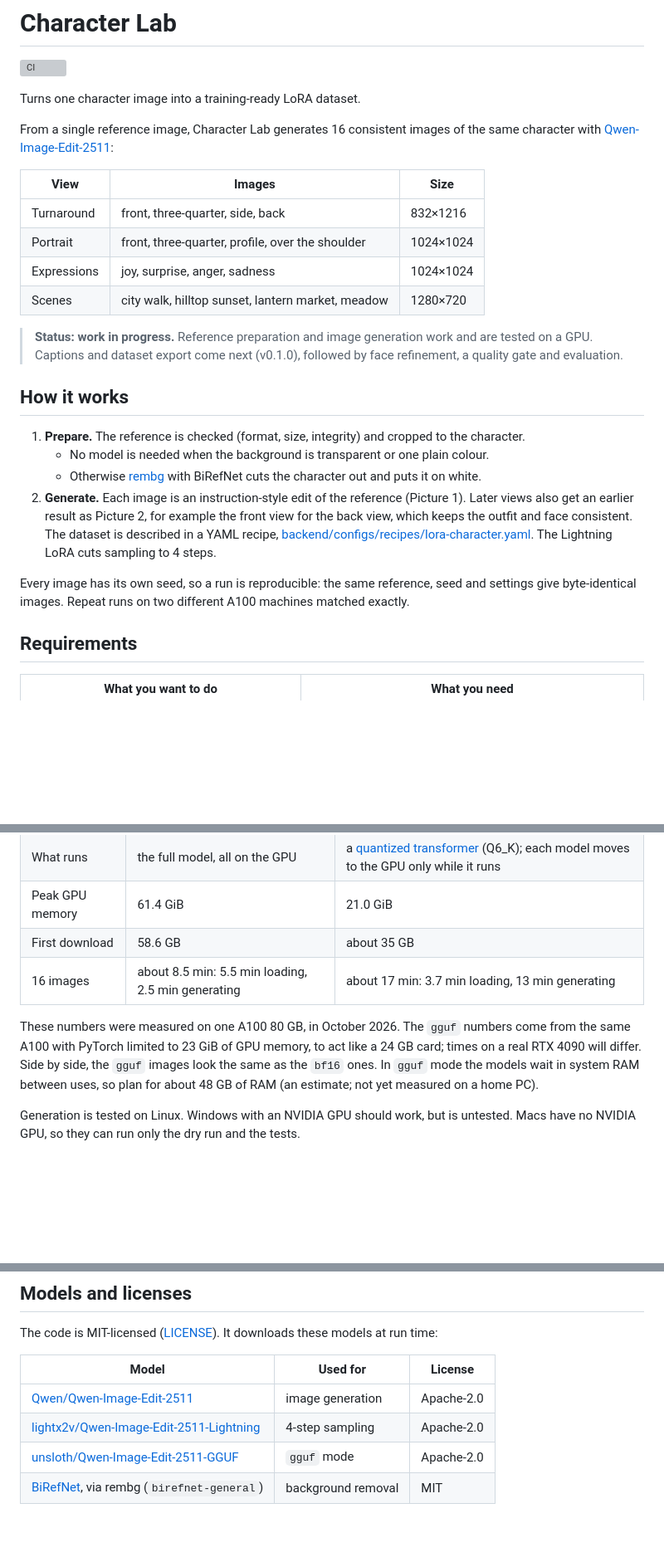
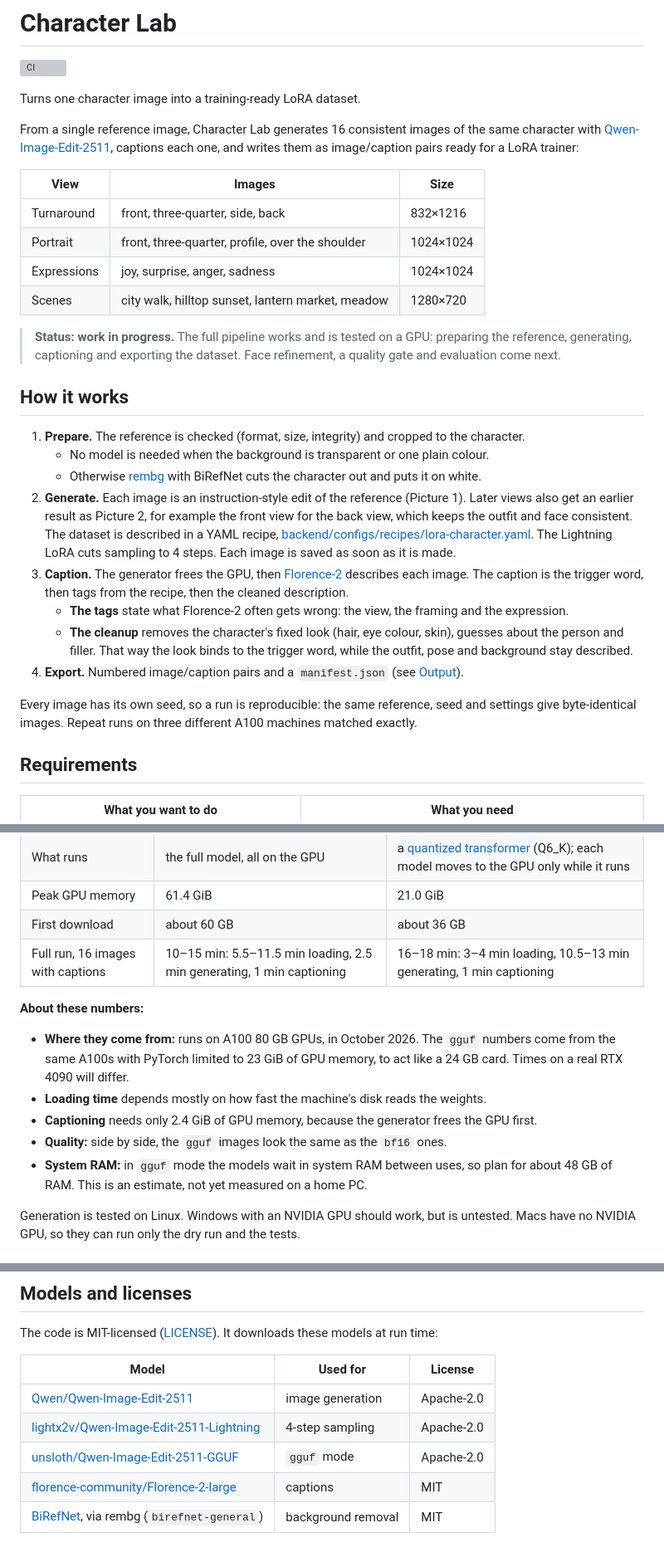
Before and after one commit to DeniisPyr/Character-Lab, a Markdown page: README.md, 3 parts joined by grey strips. Shown at 83% size. GitHub-like rendering; blank space fills up the shorter version; grey boxes are pictures that could not be loaded.

```diff
--- a/README.md
+++ b/README.md
@@ -5,7 +5,8 @@
 Turns one character image into a training-ready LoRA dataset.
 
 From a single reference image, Character Lab generates 16 consistent images of the same
-character with [Qwen-Image-Edit-2511](https://huggingface.co/Qwen/Qwen-Image-Edit-2511):
+character with [Qwen-Image-Edit-2511](https://huggingface.co/Qwen/Qwen-Image-Edit-2511),
+captions each one, and writes them as image/caption pairs ready for a LoRA trainer:
 
 | View | Images | Size |
 |---|---|---|
@@ -14,9 +15,9 @@ character with [Qwen-Image-Edit-2511](https://huggingface.co/Qwen/Qwen-Image-Edi
 | Expressions | joy, surprise, anger, sadness | 1024×1024 |
 | Scenes | city walk, hilltop sunset, lantern market, meadow | 1280×720 |
 
-> **Status: work in progress.** Reference preparation and image generation work and are
-> tested on a GPU. Captions and dataset export come next (v0.1.0), followed by face
-> refinement, a quality gate and evaluation.
+> **Status: work in progress.** The full pipeline works and is tested on a GPU: preparing the
+> reference, generating, captioning and exporting the dataset. Face refinement, a quality gate
+> and evaluation come next.
 
 ## How it works
 
@@ -29,10 +30,20 @@ character with [Qwen-Image-Edit-2511](https://huggingface.co/Qwen/Qwen-Image-Edi
    Later views also get an earlier result as Picture 2, for example the front view for
    the back view, which keeps the outfit and face consistent. The dataset is described in
    a YAML recipe, [backend/configs/recipes/lora-character.yaml](backend/configs/recipes/lora-character.yaml).
-   The Lightning LoRA cuts sampling to 4 steps.
+   The Lightning LoRA cuts sampling to 4 steps. Each image is saved as soon as it is made.
+3. **Caption.** The generator frees the GPU, then
+   [Florence-2](https://huggingface.co/florence-community/Florence-2-large) describes each
+   image. The caption is the trigger word, then tags from the recipe, then the cleaned
+   description.
+   - **The tags** state what Florence-2 often gets wrong: the view, the framing and the
+     expression.
+   - **The cleanup** removes the character's fixed look (hair, eye colour, skin), guesses
+     about the person and filler. That way the look binds to the trigger word, while the
+     outfit, pose and background stay described.
+4. **Export.** Numbered image/caption pairs and a `manifest.json` (see [Output](#output)).
 
 Every image has its own seed, so a run is reproducible: the same reference, seed and
-settings give byte-identical images. Repeat runs on two different A100 machines matched
+settings give byte-identical images. Repeat runs on three different A100 machines matched
 exactly.
 
 ## Requirements
@@ -49,14 +60,18 @@ Generation has two modes, set with `generation.transformer`:
 | GPU | 80 GB (A100, H100) | 24 GB (RTX 3090, RTX 4090) |
 | What runs | the full model, all on the GPU | a [quantized transformer](https://huggingface.co/unsloth/Qwen-Image-Edit-2511-GGUF) (Q6_K); each model moves to the GPU only while it runs |
 | Peak GPU memory | 61.4 GiB | 21.0 GiB |
-| First download | 58.6 GB | about 35 GB |
-| 16 images | about 8.5 min: 5.5 min loading, 2.5 min generating | about 17 min: 3.7 min loading, 13 min generating |
+| First download | about 60 GB | about 36 GB |
+| Full run, 16 images with captions | 10–15 min: 5.5–11.5 min loading, 2.5 min generating, 1 min captioning | 16–18 min: 3–4 min loading, 10.5–13 min generating, 1 min captioning |
 
-These numbers were measured on one A100 80 GB, in October 2026. The `gguf` numbers come from
-the same A100 with PyTorch limited to 23 GiB of GPU memory, to act like a 24 GB card; times
-on a real RTX 4090 will differ. Side by side, the `gguf` images look the same as the `bf16`
-ones. In `gguf` mode the models wait in system RAM between uses, so plan for about 48 GB of
-RAM (an estimate; not yet measured on a home PC).
+**About these numbers:**
+- **Where they come from:** runs on A100 80 GB GPUs, in October 2026. The `gguf` numbers come
+  from the same A100s with PyTorch limited to 23 GiB of GPU memory, to act like a 24 GB card.
+  Times on a real RTX 4090 will differ.
+- **Loading time** depends mostly on how fast the machine's disk reads the weights.
+- **Captioning** needs only 2.4 GiB of GPU memory, because the generator frees the GPU first.
+- **Quality:** side by side, the `gguf` images look the same as the `bf16` ones.
+- **System RAM:** in `gguf` mode the models wait in system RAM between uses, so plan for about
+  48 GB of RAM. This is an estimate, not yet measured on a home PC.
 
 Generation is tested on Linux. Windows with an NVIDIA GPU should work, but is untested. Macs
 have no NVIDIA GPU, so they can run only the dry run and the tests.
@@ -168,4 +210,5 @@ The code is MIT-licensed ([LICENSE](LICENSE)). It downloads these models at run
 | [Qwen/Qwen-Image-Edit-2511](https://huggingface.co/Qwen/Qwen-Image-Edit-2511) | image generation | Apache-2.0 |
 | [lightx2v/Qwen-Image-Edit-2511-Lightning](https://huggingface.co/lightx2v/Qwen-Image-Edit-2511-Lightning) | 4-step sampling | Apache-2.0 |
 | [unsloth/Qwen-Image-Edit-2511-GGUF](https://huggingface.co/unsloth/Qwen-Image-Edit-2511-GGUF) | `gguf` mode | Apache-2.0 |
+| [florence-community/Florence-2-large](https://huggingface.co/florence-community/Florence-2-large) | captions | MIT |
 | [BiRefNet](https://github.com/ZhengPeng7/BiRefNet), via rembg (`birefnet-general`) | background removal | MIT |
```
Also changed, not shown: other parts of README.md (+30 -3 lines).
